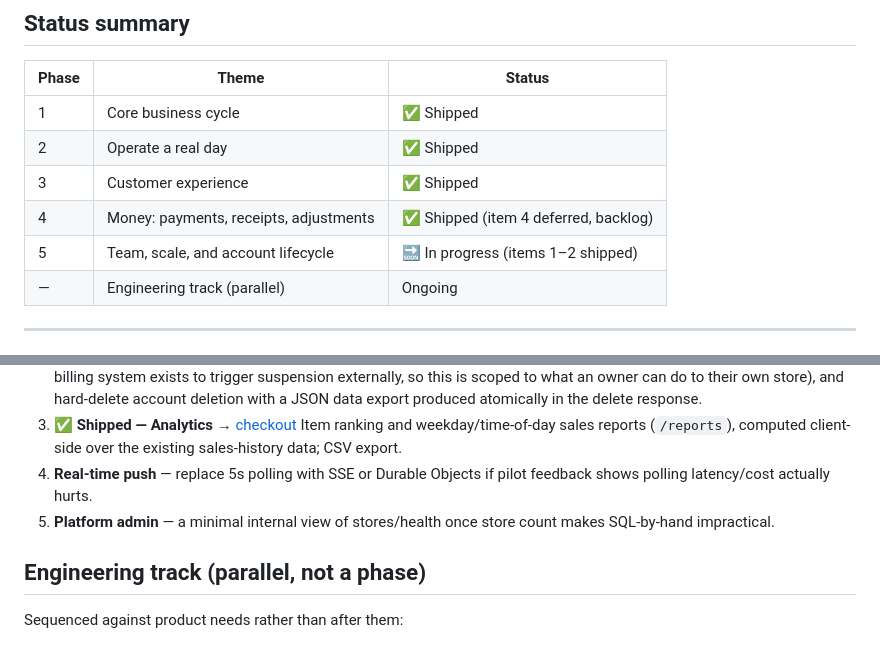
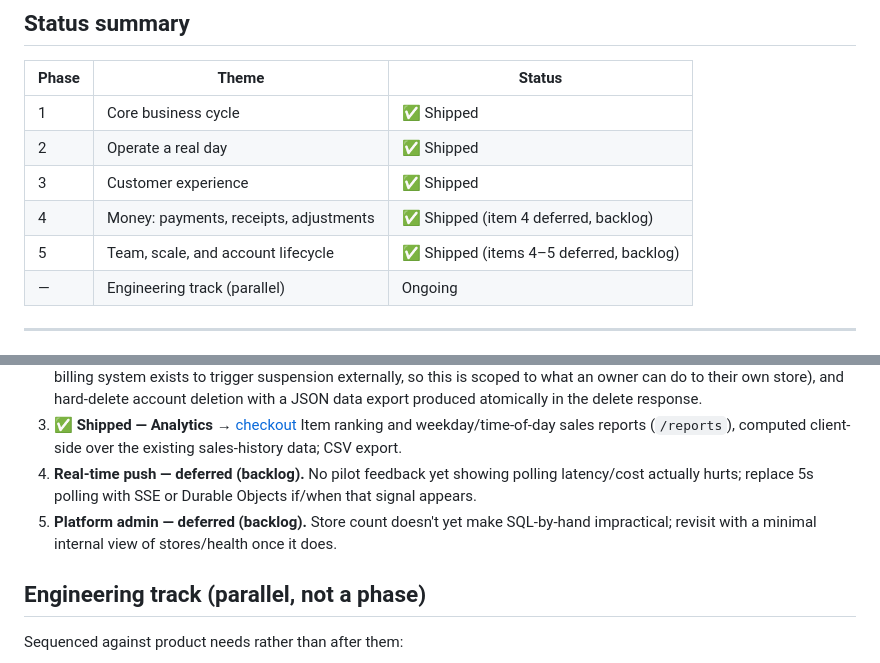
Before and after one commit to axunion/order-manager, a Markdown page: dev-docs/roadmap.md, 2 parts joined by grey strips. Drawn GitHub-style.

Commit message:
Mark Phase 5 complete with items 4–5 explicitly deferred
Why: items 1-3 are shipped and items 4-5 are gated on signals
(pilot feedback, store-count scale) that don't exist yet, per the
roadmap's own stated criteria — nothing left to build until they do.

```diff
--- a/dev-docs/roadmap.md
+++ b/dev-docs/roadmap.md
@@ -32,7 +32,7 @@ Conventions:
 | 2 | Operate a real day | ✅ Shipped |
 | 3 | Customer experience | ✅ Shipped |
 | 4 | Money: payments, receipts, adjustments | ✅ Shipped (item 4 deferred, backlog) |
-| 5 | Team, scale, and account lifecycle | 🔜 In progress (items 1–2 shipped) |
+| 5 | Team, scale, and account lifecycle | ✅ Shipped (items 4–5 deferred, backlog) |
 | — | Engineering track (parallel) | Ongoing |
 
 ---
@@ -164,10 +164,12 @@ all items below, including constraints earlier phases must not violate.
    Item ranking and weekday/time-of-day sales reports (`/reports`),
    computed client-side over the existing sales-history data; CSV
    export.
-4. **Real-time push** — replace 5s polling with SSE or Durable Objects
-   if pilot feedback shows polling latency/cost actually hurts.
-5. **Platform admin** — a minimal internal view of stores/health once
-   store count makes SQL-by-hand impractical.
+4. **Real-time push — deferred (backlog).** No pilot feedback yet
+   showing polling latency/cost actually hurts; replace 5s polling with
+   SSE or Durable Objects if/when that signal appears.
+5. **Platform admin — deferred (backlog).** Store count doesn't yet
+   make SQL-by-hand impractical; revisit with a minimal internal view
+   of stores/health once it does.
 
 ## Engineering track (parallel, not a phase)
 
```
